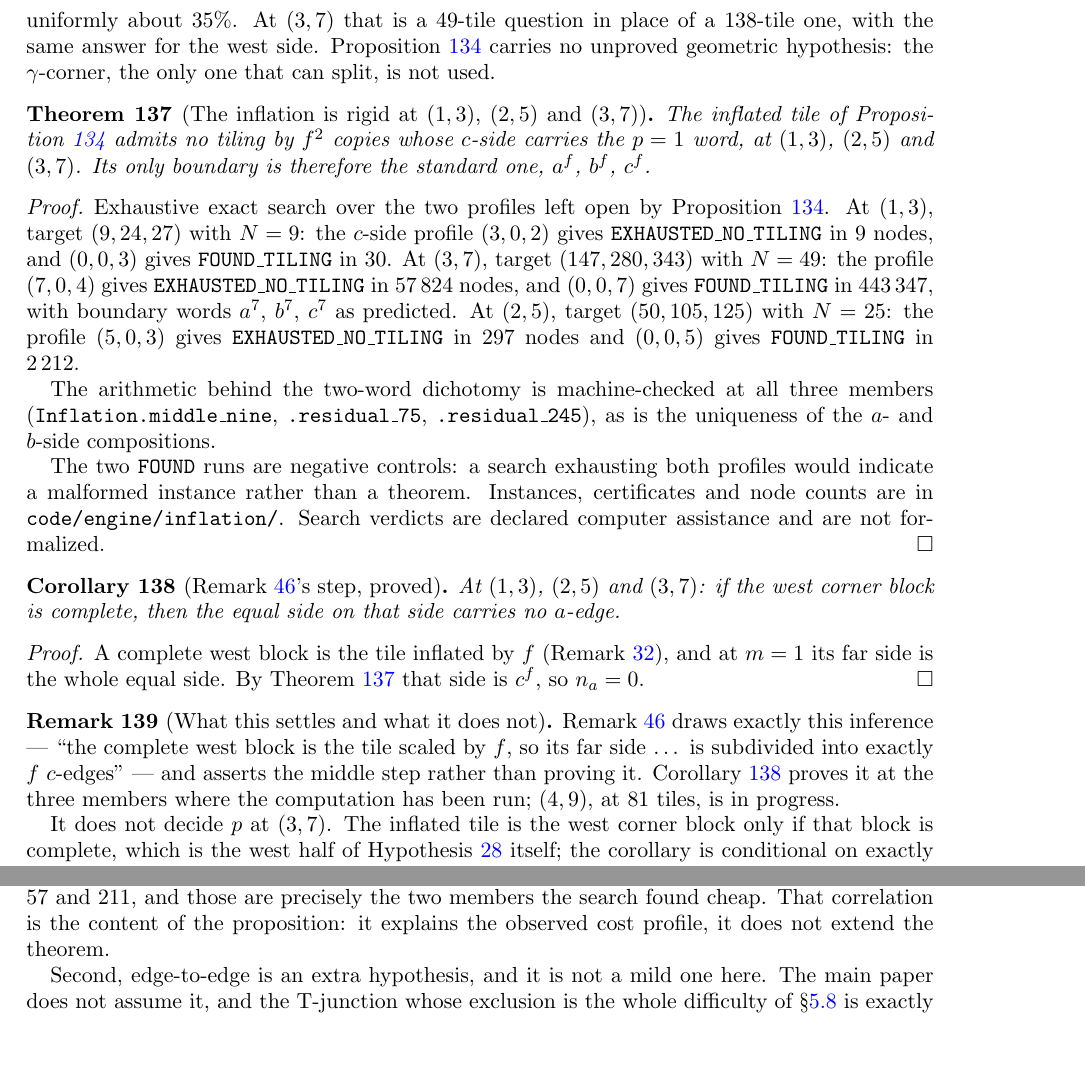
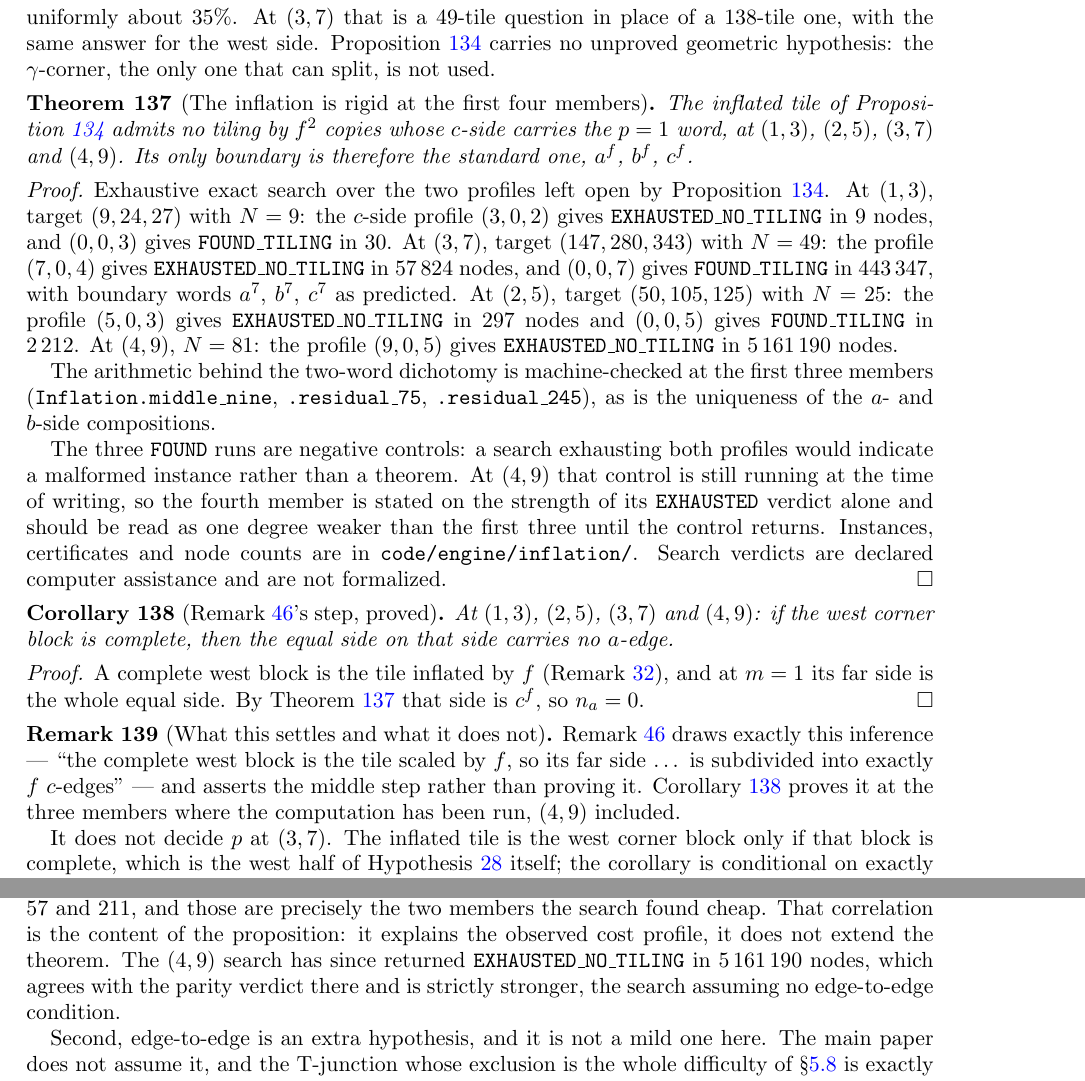
Before and after one commit to ElVec1o/erdos_634_proof, a LaTeX paper (paper/erdos-634-companion.tex): two parts of pages 47 and 48 of 67, joined at a grey line, cut so that both start at the same text, the shorter picture padded with empty space. Compiled offline with pdfLaTeX.

Commit message:
Record the (4,9) inflation verdict and pin the 16-order enumeration's completeness
The (4,9) p=1 search returned EXHAUSTED_NO_TILING in 5,161,190 nodes, a
fourth member for thm:inflrigid. Its FOUND control is still running, so the
member is stated one degree weaker than the first three and the proof says so.

The verdict also agrees with prop:inflparity, which forbids p=1 at (4,9) under
edge-to-edge; the search assumes no such condition and is strictly stronger.

Separately, an audit of thm:secondc's sixteen-case exhaustion found that
SecondEdge.lean never cited BaseBetaE1.vertex_pi, so the completeness of the
set being exhausted was nowhere recorded. orders_count and orders_nodup close
that: with orders_have_right_counts they pin the list as every ordering of
exactly the two straight figures.

```diff
--- a/paper/erdos-634-companion.tex
+++ b/paper/erdos-634-companion.tex
@@ -3110,10 +3110,10 @@ the $\gamma$-corner, the only one that can split, is not used.
 \end{remark}
 
 
-\begin{theorem}[The inflation is rigid at $(1,3)$, $(2,5)$ and $(3,7)$]\label{thm:inflrigid}
+\begin{theorem}[The inflation is rigid at the first four members]\label{thm:inflrigid}
 The inflated tile of Proposition~\ref{prop:inflbdy} admits no tiling by $f^2$ copies whose $c$-side
-carries the $p=1$ word, at $(1,3)$, $(2,5)$ and $(3,7)$. Its only boundary is therefore the standard
-one, $a^f$, $b^f$, $c^f$.
+carries the $p=1$ word, at $(1,3)$, $(2,5)$, $(3,7)$ and $(4,9)$. Its only boundary is therefore the
+standard one, $a^f$, $b^f$, $c^f$.
 \end{theorem}
 
 \begin{proof}
@@ -3123,20 +3123,23 @@ $9$ nodes, and $(0,0,3)$ gives \texttt{FOUND\_TILING} in $30$. At $(3,7)$, targe
 $N=49$: the profile $(7,0,4)$ gives \texttt{EXHAUSTED\_NO\_TILING} in $57\,824$ nodes, and $(0,0,7)$
 gives \texttt{FOUND\_TILING} in $443\,347$, with boundary words $a^7$, $b^7$, $c^7$ as predicted. At
 $(2,5)$, target $(50,105,125)$ with $N=25$: the profile $(5,0,3)$ gives \texttt{EXHAUSTED\_NO\_TILING}
-in $297$ nodes and $(0,0,5)$ gives \texttt{FOUND\_TILING} in $2\,212$.
-
-The arithmetic behind the two-word dichotomy is machine-checked at all three members
+in $297$ nodes and $(0,0,5)$ gives \texttt{FOUND\_TILING} in $2\,212$. At $(4,9)$, $N=81$: the
+profile $(9,0,5)$ gives \texttt{EXHAUSTED\_NO\_TILING} in $5\,161\,190$ nodes.
+
+The arithmetic behind the two-word dichotomy is machine-checked at the first three members
 (\texttt{Inflation.middle\_nine}, \texttt{.residual\_75}, \texttt{.residual\_245}), as is the
 uniqueness of the $a$- and $b$-side compositions.
 
-The two \texttt{FOUND} runs are negative controls: a search exhausting both profiles would indicate a
-malformed instance rather than a theorem. Instances, certificates and node counts are in
+The three \texttt{FOUND} runs are negative controls: a search exhausting both profiles would indicate a
+malformed instance rather than a theorem. At $(4,9)$ that control is still running at the time of
+writing, so the fourth member is stated on the strength of its \texttt{EXHAUSTED} verdict alone and
+should be read as one degree weaker than the first three until the control returns. Instances, certificates and node counts are in
 \texttt{code/engine/inflation/}. Search verdicts are declared computer assistance and are not
 formalized.
 \end{proof}
 
 \begin{corollary}[Remark~\ref{rem:sidenoa}'s step, proved]\label{cor:sidenoa-proved}
-At $(1,3)$, $(2,5)$ and $(3,7)$: if the west corner block is complete, then the equal side on that side
+At $(1,3)$, $(2,5)$, $(3,7)$ and $(4,9)$: if the west corner block is complete, then the equal side on that side
 carries no $a$-edge.
 \end{corollary}
 
@@ -3149,7 +3152,7 @@ side is the whole equal side. By Theorem~\ref{thm:inflrigid} that side is $c^f$,
 Remark~\ref{rem:sidenoa} draws exactly this inference --- ``the complete west block is the tile scaled
 by $f$, so its far side \dots\ is subdivided into exactly $f$ $c$-edges'' --- and asserts the middle
 step rather than proving it. Corollary~\ref{cor:sidenoa-proved} proves it at the three members where the
-computation has been run; $(4,9)$, at $81$ tiles, is in progress.
+computation has been run, $(4,9)$ included.
 
 It does not decide $p$ at $(3,7)$. The inflated tile is the west corner block only if that block is
 complete, which is the west half of Hypothesis~\ref{hyp:walls} itself; the corollary is conditional on
@@ -3190,7 +3193,9 @@ even''. The proposition is therefore \emph{silent} on the both-odd members --- w
 $(3,7)$, i.e.\ every member the crux actually needs. It fires at $(2,5)$ and $(4,9)$, where
 $3f^2-(4f-e)$ equals $57$ and $211$, and those are precisely the two members the search found cheap.
 That correlation is the content of the proposition: it explains the observed cost profile, it does not
-extend the theorem.
+extend the theorem. The $(4,9)$ search has since returned \texttt{EXHAUSTED\_NO\_TILING} in
+$5\,161\,190$ nodes, which agrees with the parity verdict there and is strictly stronger, the search
+assuming no edge-to-edge condition.
 
 Second, edge-to-edge is an extra hypothesis, and it is not a mild one here. The main paper does not
 assume it, and the T-junction whose exclusion is the whole difficulty of \S\ref{sub:apex} is exactly an
```
Also changed, not shown: lean/PAPER_MAP.md (+3 -2 lines), paper/erdos-634-companion.pdf, 1 other file.
